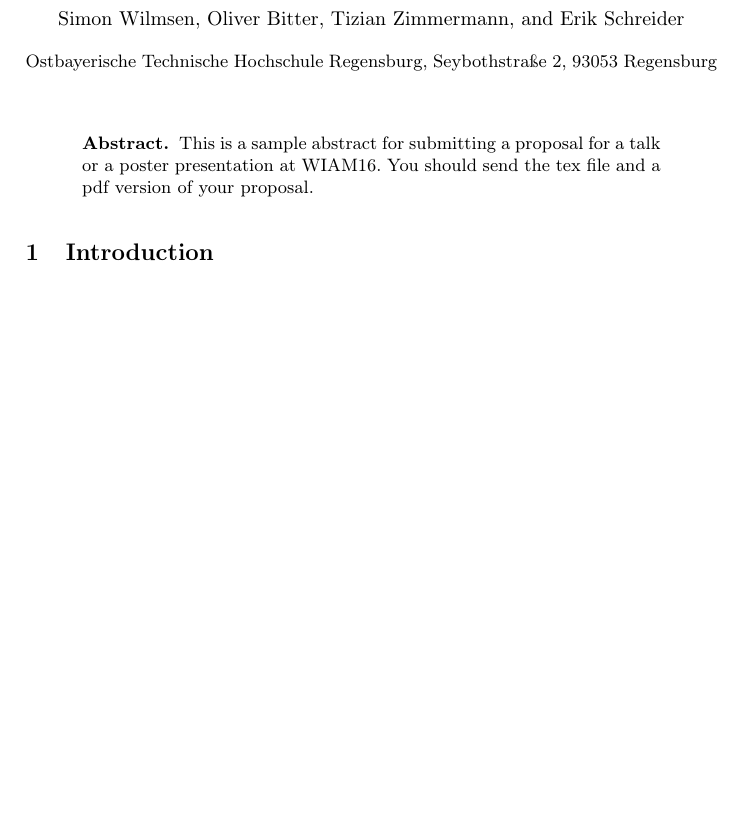
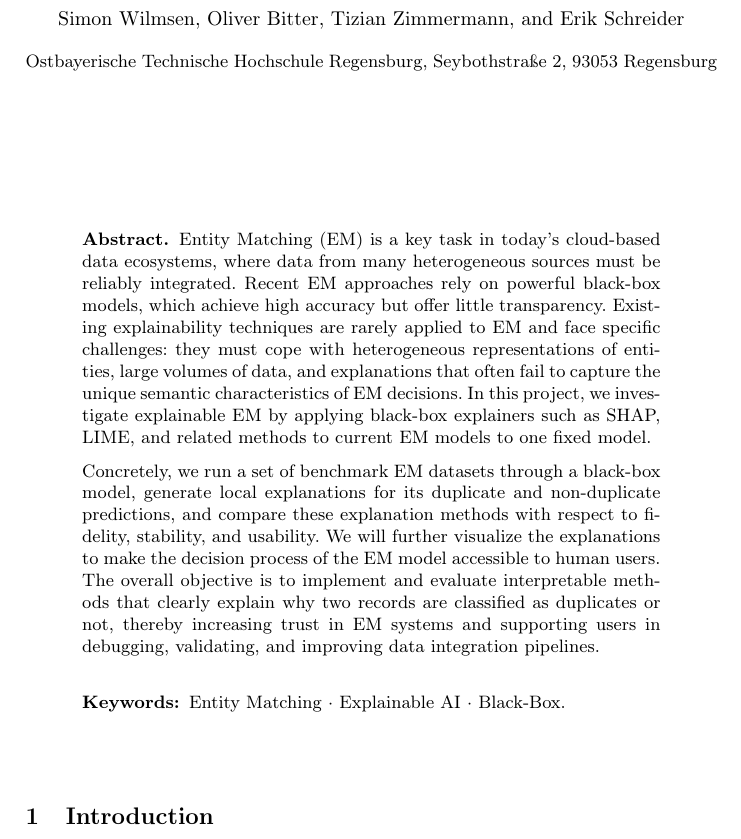
Before and after one commit to Tizi006/Entity-Matching-in-Master-Data-Analytics, a LaTeX paper (main.tex, which reads chapters/abstract.tex): part of the page before the commit and part of page 1 of 2 after it, cut so that both start at the same text, the shorter picture padded with empty space. Compiled offline with pdfLaTeX.

Commit message:
Update abstract.tex

```diff
--- a/chapters/abstract.tex
+++ b/chapters/abstract.tex
@@ -1,4 +1,20 @@
 \begin{abstract}
-This is a sample abstract for submitting a proposal for a talk or a poster presentation at WIAM16. You
-should send the tex file and a pdf version of your proposal.
+Entity Matching (EM) is a key task in today’s cloud-based data ecosystems, where data from
+many heterogeneous sources must be reliably integrated. Recent EM approaches rely on
+powerful black-box models, which achieve high accuracy but offer little transparency.
+Existing explainability techniques are rarely applied to EM and face specific challenges: they
+must cope with heterogeneous representations of entities, large volumes of data, and
+explanations that often fail to capture the unique semantic characteristics of EM decisions. In
+this project, we investigate explainable EM by applying black-box explainers such as SHAP,
+LIME, and related methods to current EM models to one fixed model.
+
+Concretely, we run a set of benchmark EM datasets through a black-box model, generate
+local explanations for its duplicate and non-duplicate predictions, and compare these
+explanation methods with respect to fidelity, stability, and usability. We will further visualize
+the explanations to make the decision process of the EM model accessible to human users.
+The overall objective is to implement and evaluate interpretable methods that clearly explain
+why two records are classified as duplicates or not, thereby increasing trust in EM systems
+and supporting users in debugging, validating, and improving data integration pipelines.
+
+\keywords{Entity Matching  \and Explainable AI \and Black-Box.}
 \end{abstract}
```
